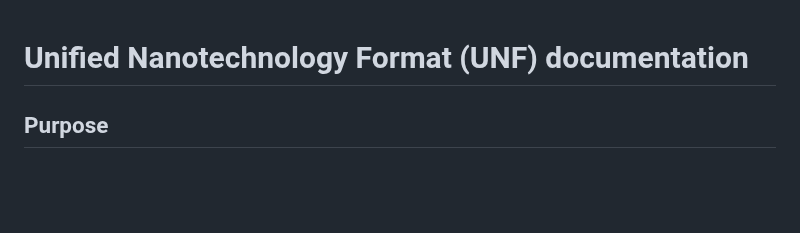
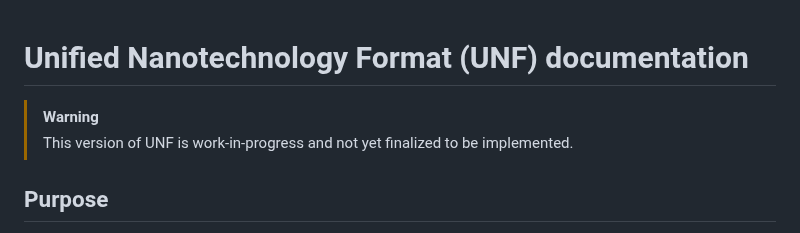
Before and after one commit to barisicgroup/unf, a Markdown page: README.md, the part around the change. Rendered like a GitHub page; blank space fills up the shorter version.

Commit message:
Readme updated with warning

```diff
--- a/README.md
+++ b/README.md
@@ -1,4 +1,7 @@
 # Unified Nanotechnology Format (UNF) documentation
+
+> [!WARNING]
+> This version of UNF is work-in-progress and not yet finalized to be implemented.
 
 ## Purpose
 UNF aims to allow for storing of DNA nanotechnology data (for example, DNA origami lattice designs and individual free-form single strands) together with proteins and other molecules in one file.
```
